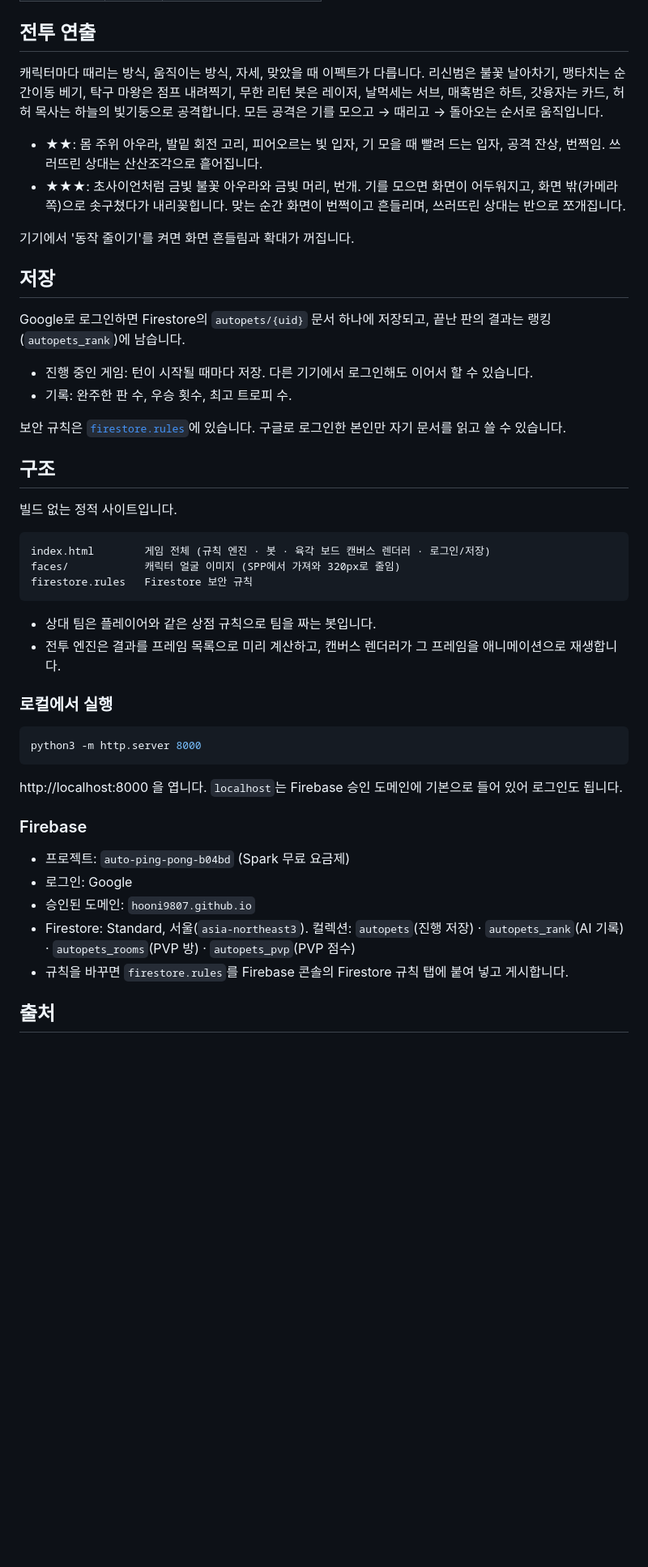
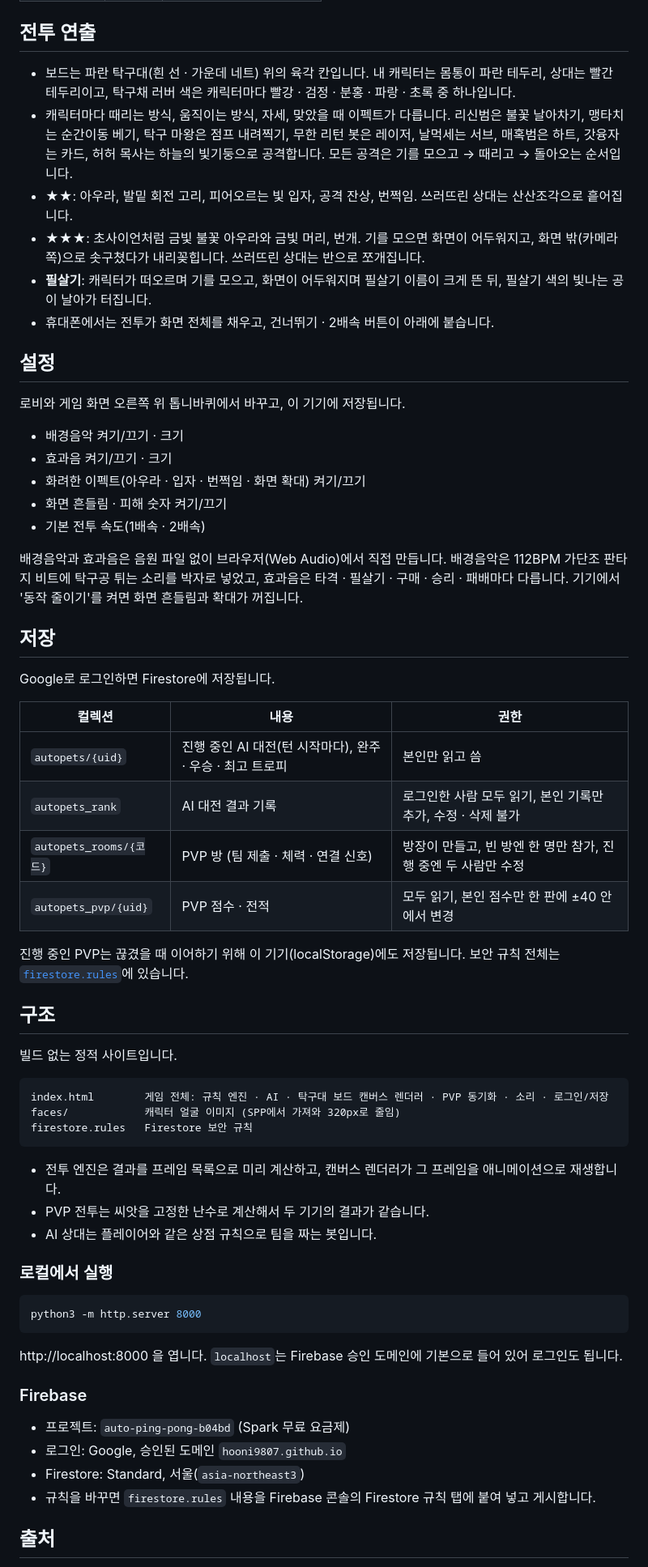
Before and after one commit to hooni9807/auto-ping-pong, a Markdown page: README.md, the part around one of its changes. Shown at 81% size. GitHub-like rendering; blank space fills up the shorter version.

Commit message:
README: reorganize around the current game (lobby, AI, PVP, rankings, traits, ultimates, gear, effects, settings, storage)
Co-Authored-By: Claude Opus 5.5 <noreply@anthropic.com>

````diff
--- a/README.md
+++ b/README.md
@@ -193,34 +207,51 @@ PVP는 1000점에서 시작하고, 한 판마다 상대 점수에 따라 점수
 
 ## 전투 연출
 
-캐릭터마다 때리는 방식, 움직이는 방식, 자세, 맞았을 때 이펙트가 다릅니다. 리신범은 불꽃 날아차기, 맹타치는 순간이동 베기, 탁구 마왕은 점프 내려찍기, 무한 리턴 봇은 레이저, 날먹세는 서브, 매혹범은 하트, 갓융자는 카드, 허허 목사는 하늘의 빛기둥으로 공격합니다. 모든 공격은 기를 모으고 → 때리고 → 돌아오는 순서로 움직입니다.
+- 보드는 파란 탁구대(흰 선 · 가운데 네트) 위의 육각 칸입니다. 내 캐릭터는 몸통이 파란 테두리, 상대는 빨간 테두리이고, 탁구채 러버 색은 캐릭터마다 빨강 · 검정 · 분홍 · 파랑 · 초록 중 하나입니다.
+- 캐릭터마다 때리는 방식, 움직이는 방식, 자세, 맞았을 때 이펙트가 다릅니다. 리신범은 불꽃 날아차기, 맹타치는 순간이동 베기, 탁구 마왕은 점프 내려찍기, 무한 리턴 봇은 레이저, 날먹세는 서브, 매혹범은 하트, 갓융자는 카드, 허허 목사는 하늘의 빛기둥으로 공격합니다. 모든 공격은 기를 모으고 → 때리고 → 돌아오는 순서입니다.
+- **★★**: 아우라, 발밑 회전 고리, 피어오르는 빛 입자, 공격 잔상, 번쩍임. 쓰러뜨린 상대는 산산조각으로 흩어집니다.
+- **★★★**: 초사이언처럼 금빛 불꽃 아우라와 금빛 머리, 번개. 기를 모으면 화면이 어두워지고, 화면 밖(카메라 쪽)으로 솟구쳤다가 내리꽂힙니다. 쓰러뜨린 상대는 반으로 쪼개집니다.
+- **필살기**: 캐릭터가 떠오르며 기를 모으고, 화면이 어두워지며 필살기 이름이 크게 뜬 뒤, 필살기 색의 빛나는 공이 날아가 터집니다.
+- 휴대폰에서는 전투가 화면 전체를 채우고, 건너뛰기 · 2배속 버튼이 아래에 붙습니다.
 
-- **★★**: 몸 주위 아우라, 발밑 회전 고리, 피어오르는 빛 입자, 기 모을 때 빨려 드는 입자, 공격 잔상, 번쩍임. 쓰러뜨린 상대는 산산조각으로 흩어집니다.
-- **★★★**: 초사이언처럼 금빛 불꽃 아우라와 금빛 머리, 번개. 기를 모으면 화면이 어두워지고, 화면 밖(카메라 쪽)으로 솟구쳤다가 내리꽂힙니다. 맞는 순간 화면이 번쩍이고 흔들리며, 쓰러뜨린 상대는 반으로 쪼개집니다.
+## 설정
 
-기기에서 '동작 줄이기'를 켜면 화면 흔들림과 확대가 꺼집니다.
+로비와 게임 화면 오른쪽 위 톱니바퀴에서 바꾸고, 이 기기에 저장됩니다.
+
+- 배경음악 켜기/끄기 · 크기
+- 효과음 켜기/끄기 · 크기
+- 화려한 이펙트(아우라 · 입자 · 번쩍임 · 화면 확대) 켜기/끄기
+- 화면 흔들림 · 피해 숫자 켜기/끄기
+- 기본 전투 속도(1배속 · 2배속)
+
+배경음악과 효과음은 음원 파일 없이 브라우저(Web Audio)에서 직접 만듭니다. 배경음악은 112BPM 가단조 판타지 비트에 탁구공 튀는 소리를 박자로 넣었고, 효과음은 타격 · 필살기 · 구매 · 승리 · 패배마다 다릅니다. 기기에서 '동작 줄이기'를 켜면 화면 흔들림과 확대가 꺼집니다.
 
 ## 저장
 
-Google로 로그인하면 Firestore의 `autopets/{uid}` 문서 하나에 저장되고, 끝난 판의 결과는 랭킹(`autopets_rank`)에 남습니다.
+Google로 로그인하면 Firestore에 저장됩니다.
 
-- 진행 중인 게임: 턴이 시작될 때마다 저장. 다른 기기에서 로그인해도 이어서 할 수 있습니다.
-- 기록: 완주한 판 수, 우승 횟수, 최고 트로피 수.
+| 컬렉션 | 내용 | 권한 |
+|---|---|---|
+| `autopets/{uid}` | 진행 중인 AI 대전(턴 시작마다), 완주 · 우승 · 최고 트로피 | 본인만 읽고 씀 |
+| `autopets_rank` | AI 대전 결과 기록 | 로그인한 사람 모두 읽기, 본인 기록만 추가, 수정 · 삭제 불가 |
+| `autopets_rooms/{코드}` | PVP 방 (팀 제출 · 체력 · 연결 신호) | 방장이 만들고, 빈 방엔 한 명만 참가, 진행 중엔 두 사람만 수정 |
+| `autopets_pvp/{uid}` | PVP 점수 · 전적 | 모두 읽기, 본인 점수만 한 판에 ±40 안에서 변경 |
 
-보안 규칙은 [`firestore.rules`](firestore.rules)에 있습니다. 구글로 로그인한 본인만 자기 문서를 읽고 쓸 수 있습니다.
+진행 중인 PVP는 끊겼을 때 이어하기 위해 이 기기(localStorage)에도 저장됩니다. 보안 규칙 전체는 [`firestore.rules`](firestore.rules)에 있습니다.
 
 ## 구조
 
 빌드 없는 정적 사이트입니다.
 
 ```
-index.html        게임 전체 (규칙 엔진 · 봇 · 육각 보드 캔버스 렌더러 · 로그인/저장)
+index.html        게임 전체: 규칙 엔진 · AI · 탁구대 보드 캔버스 렌더러 · PVP 동기화 · 소리 · 로그인/저장
 faces/            캐릭터 얼굴 이미지 (SPP에서 가져와 320px로 줄임)
 firestore.rules   Firestore 보안 규칙
 ```
 
-- 상대 팀은 플레이어와 같은 상점 규칙으로 팀을 짜는 봇입니다.
 - 전투 엔진은 결과를 프레임 목록으로 미리 계산하고, 캔버스 렌더러가 그 프레임을 애니메이션으로 재생합니다.
+- PVP 전투는 씨앗을 고정한 난수로 계산해서 두 기기의 결과가 같습니다.
+- AI 상대는 플레이어와 같은 상점 규칙으로 팀을 짜는 봇입니다.
 
 ### 로컬에서 실행
 
@@ -233,10 +264,9 @@ http://localhost:8000 을 엽니다. `localhost`는 Firebase 승인 도메인에
 ### Firebase
 
 - 프로젝트: `auto-ping-pong-b04bd` (Spark 무료 요금제)
-- 로그인: Google
-- 승인된 도메인: `hooni9807.github.io`
-- Firestore: Standard, 서울(`asia-northeast3`). 컬렉션: `autopets`(진행 저장) · `autopets_rank`(AI 기록) · `autopets_rooms`(PVP 방) · `autopets_pvp`(PVP 점수)
-- 규칙을 바꾸면 `firestore.rules`를 Firebase 콘솔의 Firestore 규칙 탭에 붙여 넣고 게시합니다.
+- 로그인: Google, 승인된 도메인 `hooni9807.github.io`
+- Firestore: Standard, 서울(`asia-northeast3`)
+- 규칙을 바꾸면 `firestore.rules` 내용을 Firebase 콘솔의 Firestore 규칙 탭에 붙여 넣고 게시합니다.
 
 ## 출처
 
````
Also changed, not shown: other parts of README.md (+66 -52 lines).
